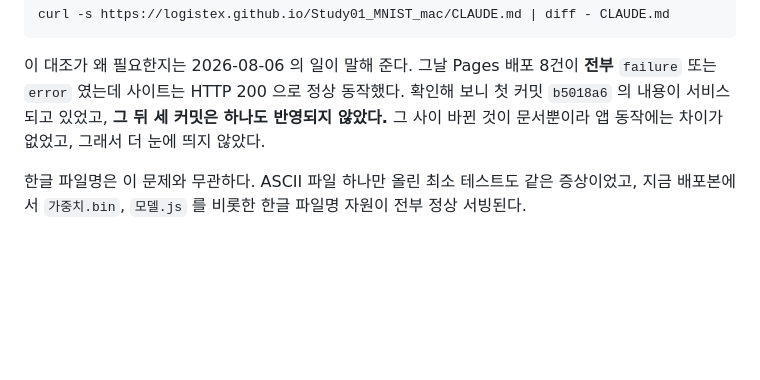
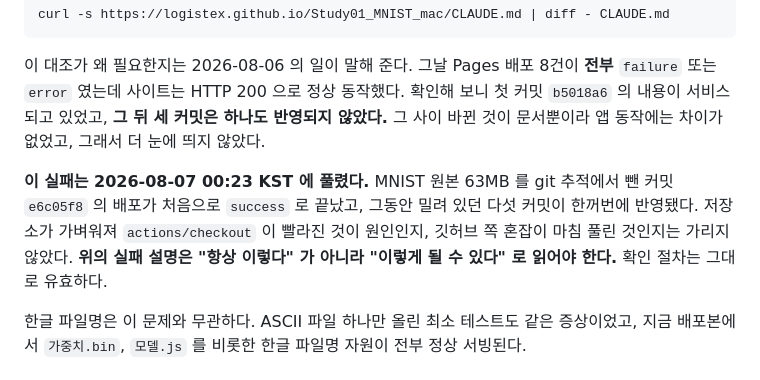
Before and after one commit to logistex/Study01_MNIST_mac, a Markdown page: web_version/CLAUDE.md, the part around the change. GitHub-like rendering; blank space fills up the shorter version.

Commit message:
배포 실패가 풀린 사실을 배포 절에 덧붙인다
앞 커밋에서 "배포가 반복 실패한다" 고 적었는데, 그 직후 e6c05f8 의
배포가 처음으로 success 로 끝나 밀려 있던 다섯 커밋이 한꺼번에
반영됐다. 기록을 그대로 두면 나중에 읽는 사람이 "지금도 항상
실패한다" 로 오해한다.

원인은 가리지 않았다. MNIST 63MB 를 뺀 덕에 checkout 이 빨라진
것인지, 깃허브 쪽 혼잡이 마침 풀린 것인지 구분하려면 실험이
필요하고 지금 그럴 이유가 없다. 확인 절차 자체는 그대로 둔다.

Co-Authored-By: Claude Opus 5 <noreply@anthropic.com>

````diff
--- a/web_version/CLAUDE.md
+++ b/web_version/CLAUDE.md
@@ -61,6 +61,8 @@ curl -s https://logistex.github.io/Study01_MNIST_mac/CLAUDE.md | diff - CLAUDE.m
 ```
 
 이 대조가 왜 필요한지는 2026-08-06 의 일이 말해 준다. 그날 Pages 배포 8건이 **전부** `failure` 또는 `error` 였는데 사이트는 HTTP 200 으로 정상 동작했다. 확인해 보니 첫 커밋 `b5018a6` 의 내용이 서비스되고 있었고, **그 뒤 세 커밋은 하나도 반영되지 않았다.** 그 사이 바뀐 것이 문서뿐이라 앱 동작에는 차이가 없었고, 그래서 더 눈에 띄지 않았다.
+
+**이 실패는 2026-08-07 00:23 KST 에 풀렸다.** MNIST 원본 63MB 를 git 추적에서 뺀 커밋 `e6c05f8` 의 배포가 처음으로 `success` 로 끝났고, 그동안 밀려 있던 다섯 커밋이 한꺼번에 반영됐다. 저장소가 가벼워져 `actions/checkout` 이 빨라진 것이 원인인지, 깃허브 쪽 혼잡이 마침 풀린 것인지는 가리지 않았다. **위의 실패 설명은 "항상 이렇다" 가 아니라 "이렇게 될 수 있다" 로 읽어야 한다.** 확인 절차는 그대로 유효하다.
 
 한글 파일명은 이 문제와 무관하다. ASCII 파일 하나만 올린 최소 테스트도 같은 증상이었고, 지금 배포본에서 `가중치.bin`, `모델.js` 를 비롯한 한글 파일명 자원이 전부 정상 서빙된다.
 
````
